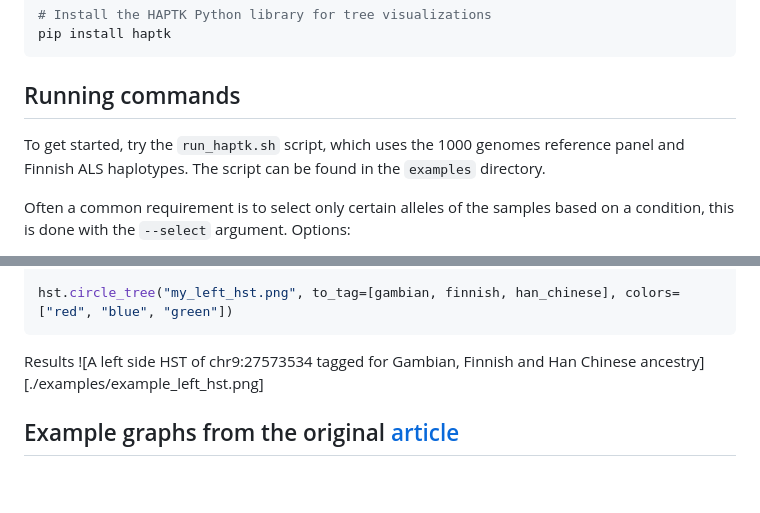
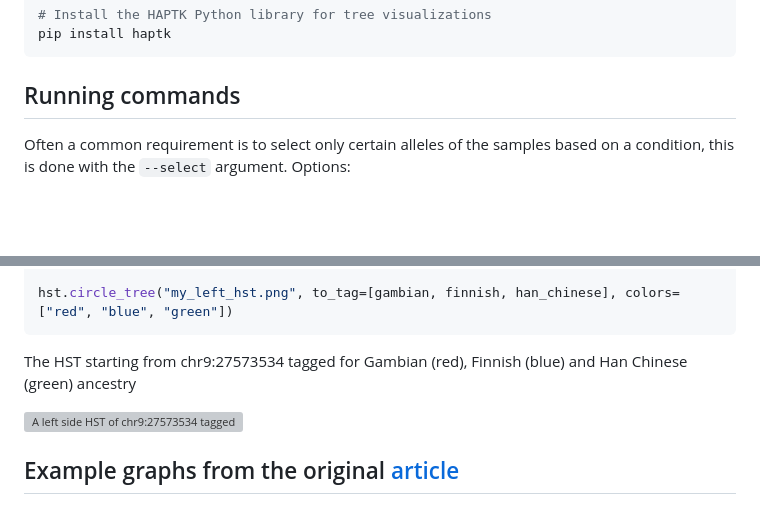
Before and after one commit to xosxos/haptk, a Markdown page: README.md, 2 parts joined by grey strips. Rendered like a GitHub page; blank space fills up the shorter version; grey boxes are pictures that could not be loaded.

````diff
--- a/README.md
+++ b/README.md
@@ -43,8 +43,6 @@ pip install haptk
 
 
 ## Running commands
-To get started, try the `run_haptk.sh` script, which uses the 1000 genomes reference panel and Finnish ALS haplotypes. The script can be found in the `examples` directory.
-
 Often a common requirement is to select only certain alleles of the samples based on a condition, this is done with the `--select` argument.
 Options:
 - `all` (default) [Select all alleles]
@@ -95,8 +93,9 @@ hst = haptk.read_hst("results/uhst_left.hst.gz")
 hst.circle_tree("my_left_hst.png", to_tag=[gambian, finnish, han_chinese], colors=["red", "blue", "green"])
 ```
 
-Results
-![A left side HST of chr9:27573534 tagged for Gambian, Finnish and Han Chinese ancestry][./examples/example_left_hst.png]
+The HST starting from chr9:27573534 tagged for Gambian (red), Finnish (blue) and Han Chinese (green) ancestry
+
+![A left side HST of chr9:27573534 tagged for Gambian, Finnish and Han Chinese ancestry](./examples/example_left_hst.png)
 
 
 ## Example graphs from the original [article](https://www.biorxiv.org/content/10.1101/2023.07.28.550820v3)
````
